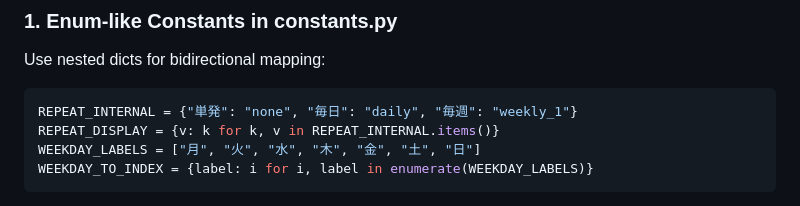
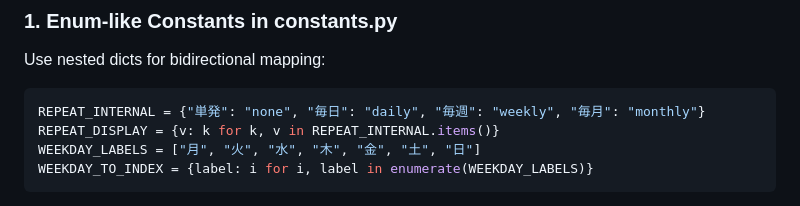
Before and after one commit to Flopbrane/alarm, a Markdown page: .github/copilot-instructions.md, the part around the change. Rendered like a GitHub page.

Commit message:
copilot-instructions.md の更新

````diff
--- a/.github/copilot-instructions.md
+++ b/.github/copilot-instructions.md
@@ -57,7 +57,7 @@ Three parallel dataclass hierarchies handle data at different stages:
 ### 1. Enum-like Constants in constants.py
 Use nested dicts for bidirectional mapping:
 ```python
-REPEAT_INTERNAL = {"単発": "none", "毎日": "daily", "毎週": "weekly_1"}
+REPEAT_INTERNAL = {"単発": "none", "毎日": "daily", "毎週": "weekly", "毎月": "monthly"}
 REPEAT_DISPLAY = {v: k for k, v in REPEAT_INTERNAL.items()}
 WEEKDAY_LABELS = ["月", "火", "水", "木", "金", "土", "日"]
 WEEKDAY_TO_INDEX = {label: i for i, label in enumerate(WEEKDAY_LABELS)}
````
